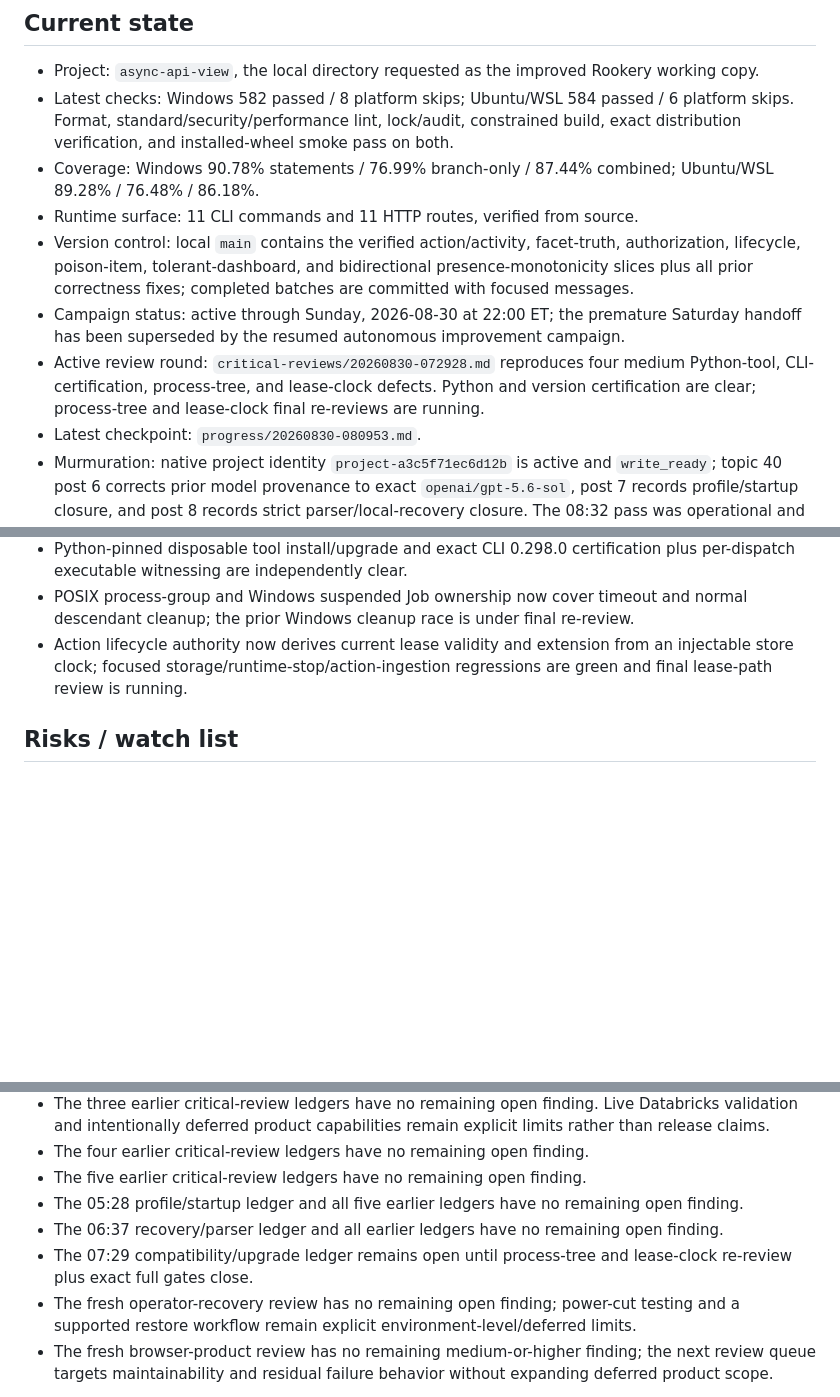
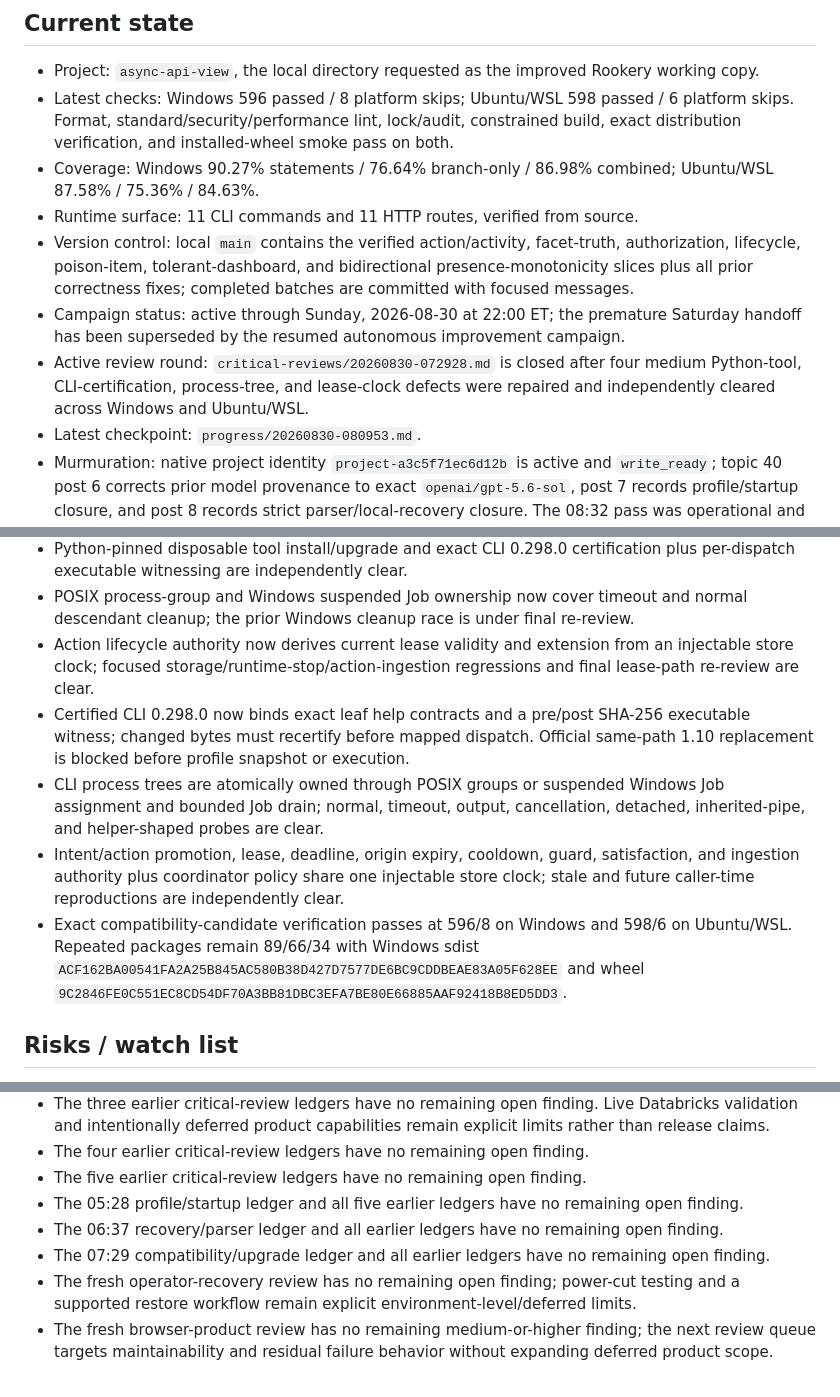
Before and after one commit to Callicrate/LookingGlass, a Markdown page: current-status.md, 3 parts joined by grey strips. GitHub-like rendering; blank space fills up the shorter version.

Commit message:
docs: close compatibility and lease review

```diff
--- a/current-status.md
+++ b/current-status.md
@@ -17,12 +17,12 @@ Deliver a cleaner, more reliable, better-tested, and git-committed version of th
 ## Current state
 
 - Project: `async-api-view`, the local directory requested as the improved Rookery working copy.
-- Latest checks: Windows 582 passed / 8 platform skips; Ubuntu/WSL 584 passed / 6 platform skips. Format, standard/security/performance lint, lock/audit, constrained build, exact distribution verification, and installed-wheel smoke pass on both.
-- Coverage: Windows 90.78% statements / 76.99% branch-only / 87.44% combined; Ubuntu/WSL 89.28% / 76.48% / 86.18%.
+- Latest checks: Windows 596 passed / 8 platform skips; Ubuntu/WSL 598 passed / 6 platform skips. Format, standard/security/performance lint, lock/audit, constrained build, exact distribution verification, and installed-wheel smoke pass on both.
+- Coverage: Windows 90.27% statements / 76.64% branch-only / 86.98% combined; Ubuntu/WSL 87.58% / 75.36% / 84.63%.
 - Runtime surface: 11 CLI commands and 11 HTTP routes, verified from source.
 - Version control: local `main` contains the verified action/activity, facet-truth, authorization, lifecycle, poison-item, tolerant-dashboard, and bidirectional presence-monotonicity slices plus all prior correctness fixes; completed batches are committed with focused messages.
 - Campaign status: active through Sunday, 2026-08-30 at 22:00 ET; the premature Saturday handoff has been superseded by the resumed autonomous improvement campaign.
-- Active review round: `critical-reviews/20260830-072928.md` reproduces four medium Python-tool, CLI-certification, process-tree, and lease-clock defects. Python and version certification are clear; process-tree and lease-clock final re-reviews are running.
+- Active review round: `critical-reviews/20260830-072928.md` is closed after four medium Python-tool, CLI-certification, process-tree, and lease-clock defects were repaired and independently cleared across Windows and Ubuntu/WSL.
 - Latest checkpoint: `progress/20260830-080953.md`.
 - Murmuration: native project identity `project-a3c5f71ec6d12b` is active and `write_ready`; topic 40 post 6 corrects prior model provenance to exact `openai/gpt-5.6-sol`, post 7 records profile/startup closure, and post 8 records strict parser/local-recovery closure. The 08:32 pass was operational and remained read-only while the compatibility candidate is uncommitted.
 - Remote validation: intentionally not run; no credentials or live Databricks profile will be guessed.
@@ -562,7 +562,11 @@ Deliver a cleaner, more reliable, better-tested, and git-committed version of th
 - Fresh compatibility review `critical-reviews/20260830-072928.md` reproduces four medium defects across tool Python selection, CLI certification, descendant lifetime, and stale caller-time lease authority.
 - Python-pinned disposable tool install/upgrade and exact CLI 0.298.0 certification plus per-dispatch executable witnessing are independently clear.
 - POSIX process-group and Windows suspended Job ownership now cover timeout and normal descendant cleanup; the prior Windows cleanup race is under final re-review.
-- Action lifecycle authority now derives current lease validity and extension from an injectable store clock; focused storage/runtime-stop/action-ingestion regressions are green and final lease-path review is running.
+- Action lifecycle authority now derives current lease validity and extension from an injectable store clock; focused storage/runtime-stop/action-ingestion regressions and final lease-path re-review are clear.
+- Certified CLI 0.298.0 now binds exact leaf help contracts and a pre/post SHA-256 executable witness; changed bytes must recertify before mapped dispatch. Official same-path 1.10 replacement is blocked before profile snapshot or execution.
+- CLI process trees are atomically owned through POSIX groups or suspended Windows Job assignment and bounded Job drain; normal, timeout, output, cancellation, detached, inherited-pipe, and helper-shaped probes are clear.
+- Intent/action promotion, lease, deadline, origin expiry, cooldown, guard, satisfaction, and ingestion authority plus coordinator policy share one injectable store clock; stale and future caller-time reproductions are independently clear.
+- Exact compatibility-candidate verification passes at 596/8 on Windows and 598/6 on Ubuntu/WSL. Repeated packages remain 89/66/34 with Windows sdist `ACF162BA00541FA2A25B845AC580B38D427D7577DE6BC9CDDBEAE83A05F628EE` and wheel `9C2846FE0C551EC8CD54DF70A3BB81DBC3EFA7BE80E66885AAF92418B8ED5DD3`.
 
 ## Risks / watch list
 
@@ -574,6 +578,6 @@ Deliver a cleaner, more reliable, better-tested, and git-committed version of th
 - The five earlier critical-review ledgers have no remaining open finding.
 - The 05:28 profile/startup ledger and all five earlier ledgers have no remaining open finding.
 - The 06:37 recovery/parser ledger and all earlier ledgers have no remaining open finding.
-- The 07:29 compatibility/upgrade ledger remains open until process-tree and lease-clock re-review plus exact full gates close.
+- The 07:29 compatibility/upgrade ledger and all earlier ledgers have no remaining open finding.
 - The fresh operator-recovery review has no remaining open finding; power-cut testing and a supported restore workflow remain explicit environment-level/deferred limits.
 - The fresh browser-product review has no remaining medium-or-higher finding; the next review queue targets maintainability and residual failure behavior without expanding deferred product scope.
```
Also changed, not shown: other parts of current-status.md (+3 -3 lines), critical-reviews/20260830-072928.md (added, +85 -0 lines).
